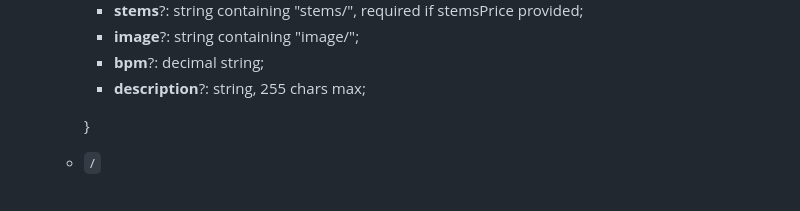
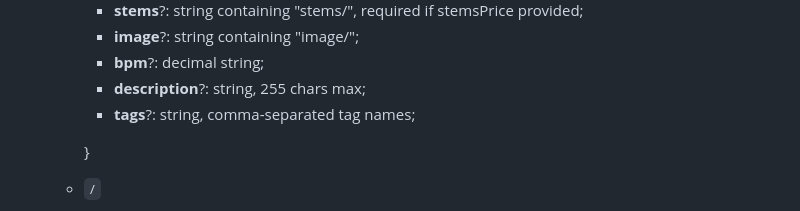
Before and after one commit to s1kebeats/s1kebeats_api, a Markdown page: README.md, the part around the change. Rendered like a GitHub page.

Commit message:
added tags field to beat upload route docs

```diff
--- a/README.md
+++ b/README.md
@@ -111,6 +111,7 @@
     - **image**?: string containing "image/";
     - **bpm**?: decimal string;
     - **description**?: string, 255 chars max;
+    - **tags**?: string, comma-separated tag names;
 
     }
 
```
